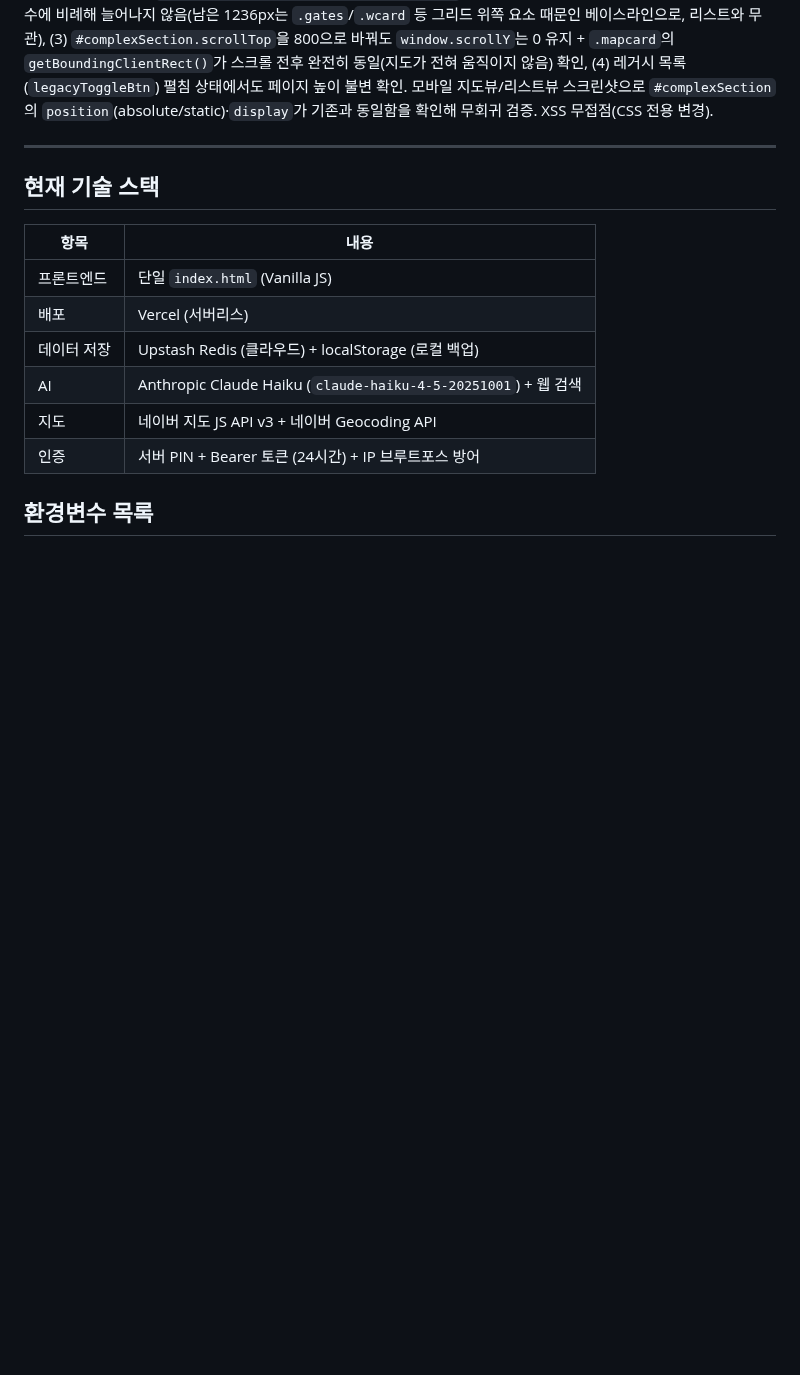
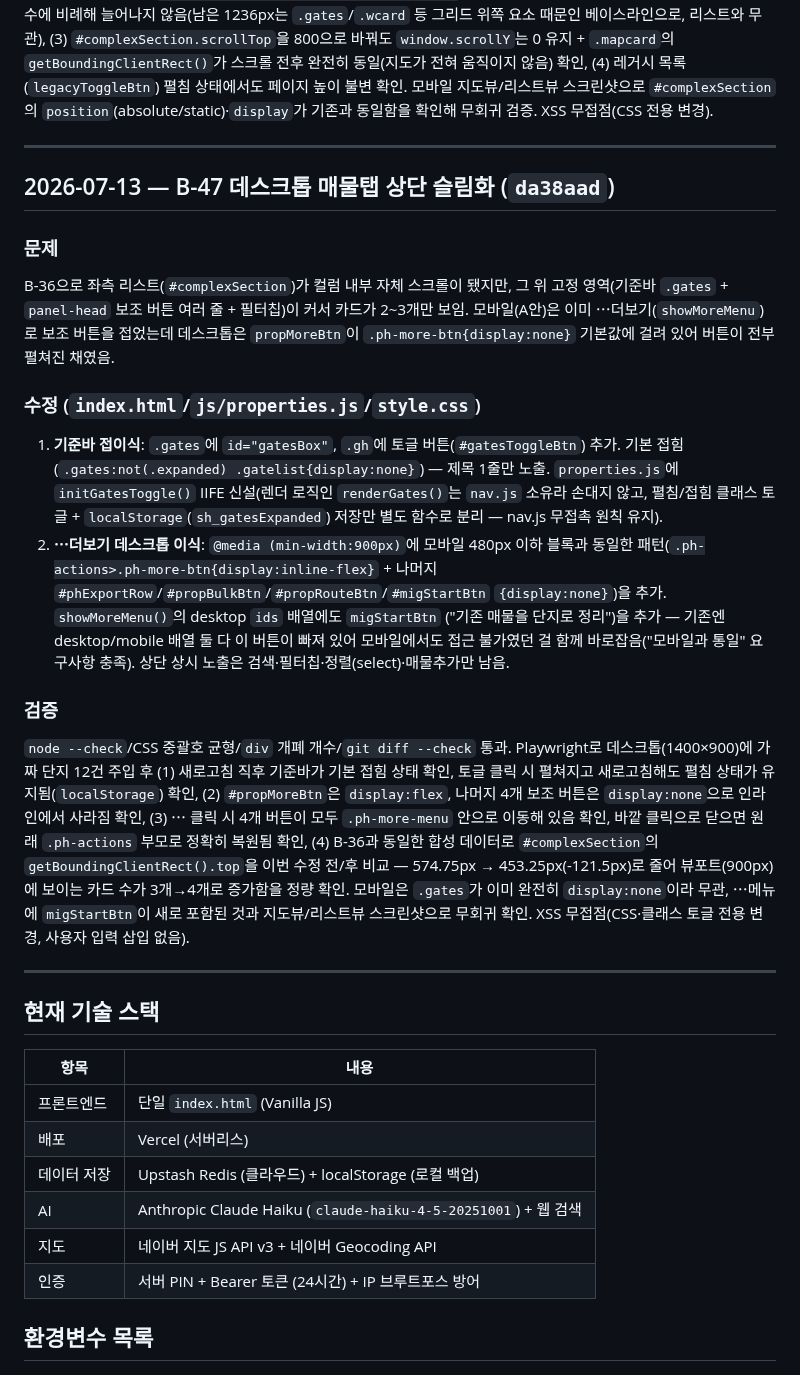
Before and after one commit to fredgold/sweetyhome, a Markdown page: HISTORY.md, the part around the change. Rendered like a GitHub page; blank space fills up the shorter version.

Commit message:
docs: B-47 HISTORY/HANDOFF 갱신
Co-Authored-By: Claude Sonnet 5 <noreply@anthropic.com>

```diff
--- a/HISTORY.md
+++ b/HISTORY.md
@@ -757,6 +757,43 @@ scrollHeight`가 1236px로 동일 — 페이지 자체는 더 이상 카드 수
 
 ---
 
+## 2026-07-13 — B-47 데스크톱 매물탭 상단 슬림화 (`da38aad`)
+
+### 문제
+B-36으로 좌측 리스트(`#complexSection`)가 컬럼 내부 자체 스크롤이 됐지만, 그 위 고정
+영역(기준바 `.gates` + `panel-head` 보조 버튼 여러 줄 + 필터칩)이 커서 카드가 2~3개만
+보임. 모바일(A안)은 이미 ⋯더보기(`showMoreMenu`)로 보조 버튼을 접었는데 데스크톱은
+`propMoreBtn`이 `.ph-more-btn{display:none}` 기본값에 걸려 있어 버튼이 전부 펼쳐진 채였음.
+
+### 수정 (`index.html`/`js/properties.js`/`style.css`)
+1. **기준바 접이식**: `.gates`에 `id="gatesBox"`, `.gh`에 토글 버튼(`#gatesToggleBtn`)
+   추가. 기본 접힘(`.gates:not(.expanded) .gatelist{display:none}`) — 제목 1줄만 노출.
+   `properties.js`에 `initGatesToggle()` IIFE 신설(렌더 로직인 `renderGates()`는
+   `nav.js` 소유라 손대지 않고, 펼침/접힘 클래스 토글 + `localStorage`(`sh_gatesExpanded`)
+   저장만 별도 함수로 분리 — nav.js 무접촉 원칙 유지).
+2. **⋯더보기 데스크톱 이식**: `@media (min-width:900px)`에 모바일 480px 이하 블록과
+   동일한 패턴(`.ph-actions>.ph-more-btn{display:inline-flex}` + 나머지
+   `#phExportRow`/`#propBulkBtn`/`#propRouteBtn`/`#migStartBtn`
+   `{display:none}`)을 추가. `showMoreMenu()`의 desktop `ids` 배열에도 `migStartBtn`
+   ("기존 매물을 단지로 정리")을 추가 — 기존엔 desktop/mobile 배열 둘 다 이 버튼이
+   빠져 있어 모바일에서도 접근 불가였던 걸 함께 바로잡음("모바일과 통일" 요구사항
+   충족). 상단 상시 노출은 검색·필터칩·정렬(select)·매물추가만 남음.
+
+### 검증
+`node --check`/CSS 중괄호 균형/`div` 개폐 개수/`git diff --check` 통과. Playwright로
+데스크톱(1400×900)에 가짜 단지 12건 주입 후 (1) 새로고침 직후 기준바가 기본 접힘 상태
+확인, 토글 클릭 시 펼쳐지고 새로고침해도 펼침 상태가 유지됨(`localStorage`) 확인, (2)
+`#propMoreBtn`은 `display:flex`, 나머지 4개 보조 버튼은 `display:none`으로 인라인에서
+사라짐 확인, (3) ⋯ 클릭 시 4개 버튼이 모두 `.ph-more-menu` 안으로 이동해 있음 확인,
+바깥 클릭으로 닫으면 원래 `.ph-actions` 부모로 정확히 복원됨 확인, (4) B-36과 동일한
+합성 데이터로 `#complexSection`의 `getBoundingClientRect().top`을 이번 수정 전/후
+비교 — 574.75px → 453.25px(-121.5px)로 줄어 뷰포트(900px)에 보이는 카드 수가 3개→4개로
+증가함을 정량 확인. 모바일은 `.gates`가 이미 완전히 `display:none`이라 무관, ⋯메뉴에
+`migStartBtn`이 새로 포함된 것과 지도뷰/리스트뷰 스크린샷으로 무회귀 확인. XSS
+무접점(CSS·클래스 토글 전용 변경, 사용자 입력 삽입 없음).
+
+---
+
 ## 현재 기술 스택
 
 | 항목 | 내용 |
```
Also changed, not shown: HANDOFF.md (+37 -27 lines).
